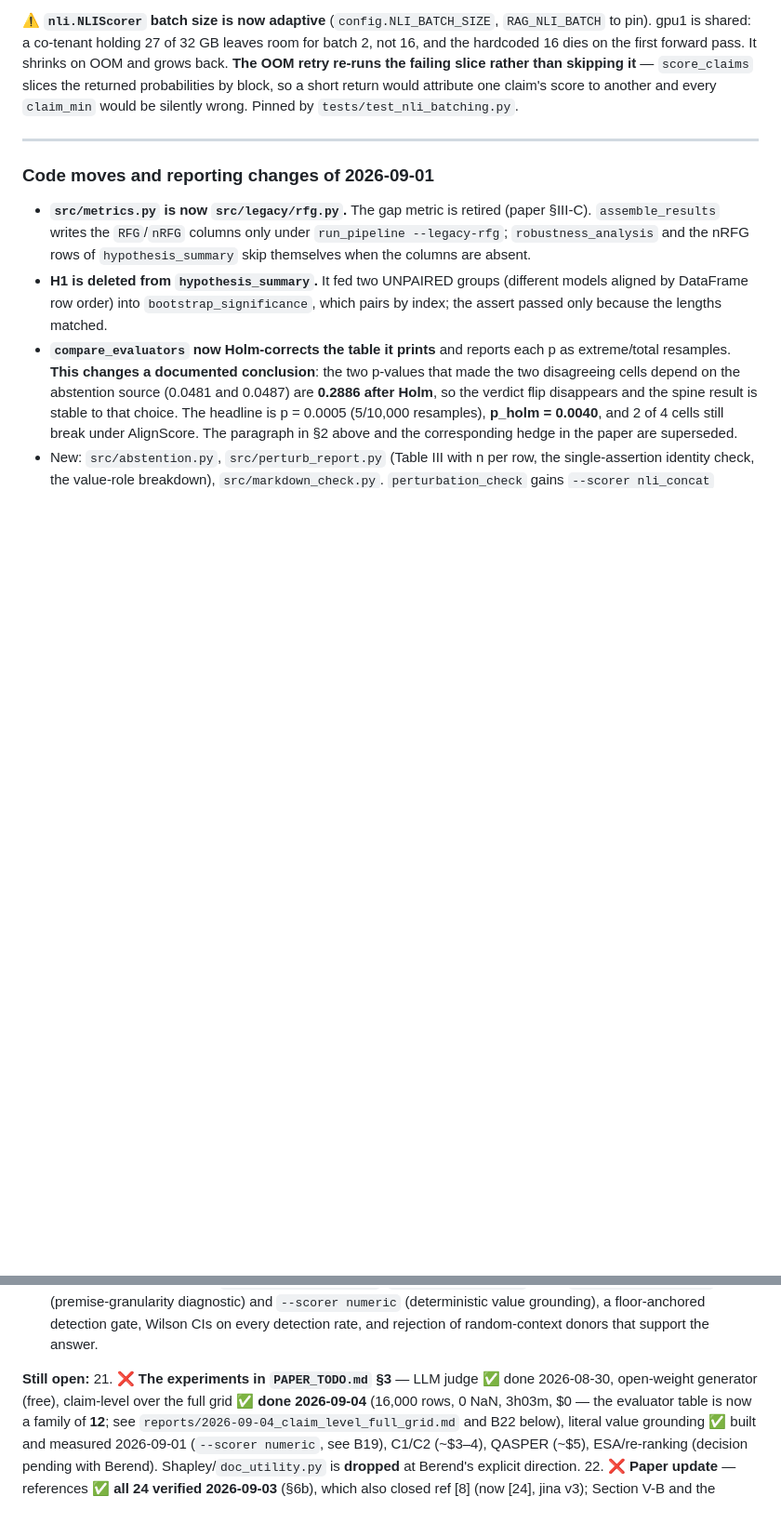
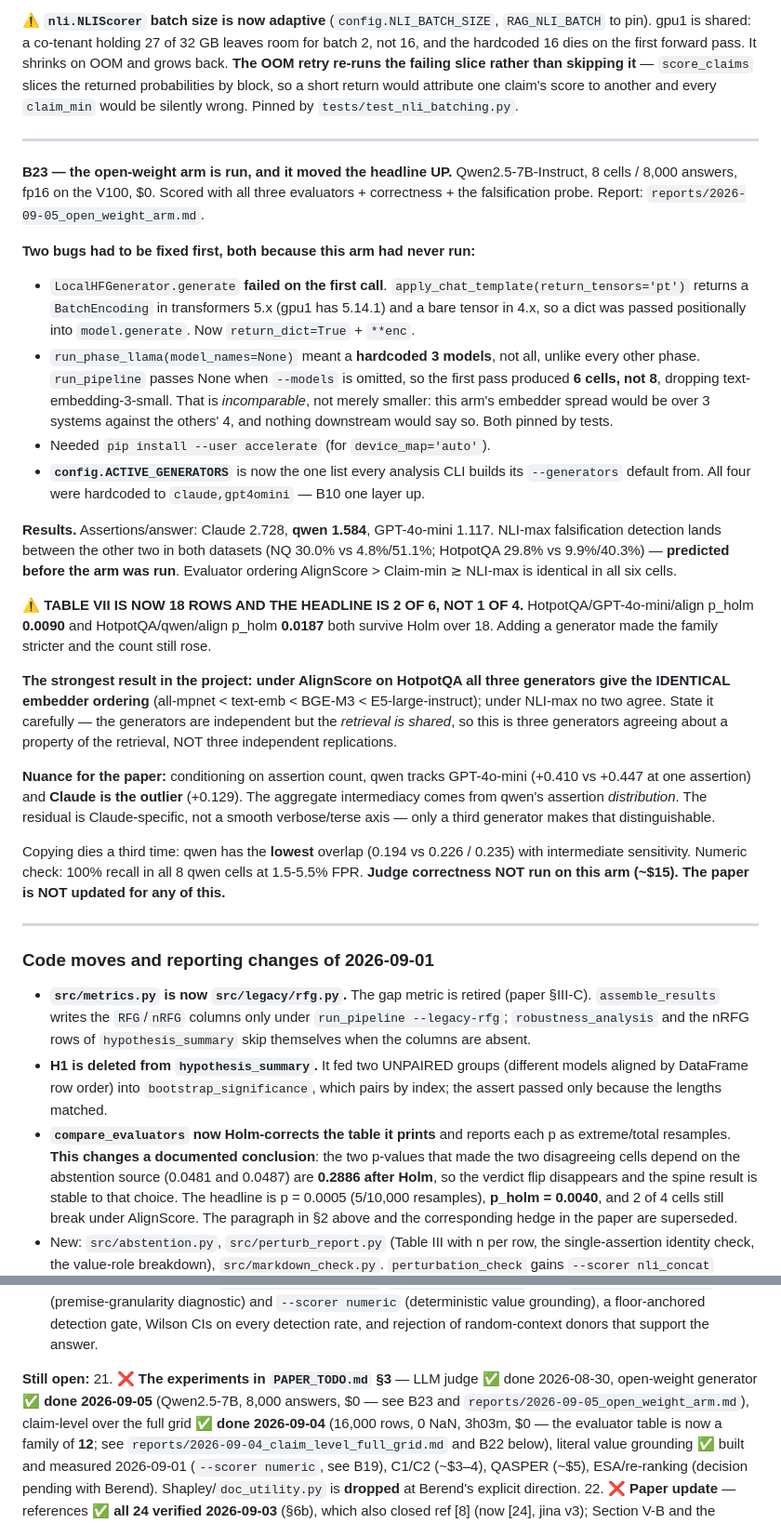
Before and after one commit to Shakhriyorbek/rag-faithfulness, a Markdown page: CLAUDE.md, 2 parts joined by grey strips. Shown at 93% size. GitHub-like rendering; blank space fills up the shorter version.

```diff
--- a/CLAUDE.md
+++ b/CLAUDE.md
@@ -808,6 +808,58 @@ block, so a short return would attribute one claim's score to another and every
 
 ---
 
+**B23 — the open-weight arm is run, and it moved the headline UP.**
+Qwen2.5-7B-Instruct, 8 cells / 8,000 answers, fp16 on the V100, $0. Scored with
+all three evaluators + correctness + the falsification probe. Report:
+`reports/2026-09-05_open_weight_arm.md`.
+
+**Two bugs had to be fixed first, both because this arm had never run:**
+- `LocalHFGenerator.generate` **failed on the first call**.
+  `apply_chat_template(return_tensors='pt')` returns a `BatchEncoding` in
+  transformers 5.x (gpu1 has 5.14.1) and a bare tensor in 4.x, so a dict was
+  passed positionally into `model.generate`. Now `return_dict=True` + `**enc`.
+- `run_phase_llama(model_names=None)` meant a **hardcoded 3 models**, not all,
+  unlike every other phase. `run_pipeline` passes None when `--models` is
+  omitted, so the first pass produced **6 cells, not 8**, dropping
+  text-embedding-3-small. That is *incomparable*, not merely smaller: this
+  arm's embedder spread would be over 3 systems against the others' 4, and
+  nothing downstream would say so. Both pinned by tests.
+- Needed `pip install --user accelerate` (for `device_map='auto'`).
+- **`config.ACTIVE_GENERATORS`** is now the one list every analysis CLI builds
+  its `--generators` default from. All four were hardcoded to
+  `claude,gpt4omini` — B10 one layer up.
+
+**Results.** Assertions/answer: Claude 2.728, **qwen 1.584**, GPT-4o-mini 1.117.
+NLI-max falsification detection lands between the other two in both datasets
+(NQ 30.0% vs 4.8%/51.1%; HotpotQA 29.8% vs 9.9%/40.3%) — **predicted before the
+arm was run**. Evaluator ordering AlignScore > Claim-min ≳ NLI-max is identical
+in all six cells.
+
+**⚠️ TABLE VII IS NOW 18 ROWS AND THE HEADLINE IS 2 OF 6, NOT 1 OF 4.**
+HotpotQA/GPT-4o-mini/align p_holm **0.0090** and HotpotQA/qwen/align p_holm
+**0.0187** both survive Holm over 18. Adding a generator made the family
+stricter and the count still rose.
+
+**The strongest result in the project: under AlignScore on HotpotQA all three
+generators give the IDENTICAL embedder ordering** (all-mpnet < text-emb <
+BGE-M3 < E5-large-instruct); under NLI-max no two agree. State it carefully —
+the generators are independent but the *retrieval is shared*, so this is three
+generators agreeing about a property of the retrieval, NOT three independent
+replications.
+
+**Nuance for the paper:** conditioning on assertion count, qwen tracks
+GPT-4o-mini (+0.410 vs +0.447 at one assertion) and **Claude is the outlier**
+(+0.129). The aggregate intermediacy comes from qwen's assertion
+*distribution*. The residual is Claude-specific, not a smooth verbose/terse
+axis — only a third generator makes that distinguishable.
+
+Copying dies a third time: qwen has the **lowest** overlap (0.194 vs 0.226 /
+0.235) with intermediate sensitivity. Numeric check: 100% recall in all 8 qwen
+cells at 1.5-5.5% FPR. **Judge correctness NOT run on this arm (~$15).**
+**The paper is NOT updated for any of this.**
+
+---
+
 ### Code moves and reporting changes of 2026-09-01
 
 - **`src/metrics.py` is now `src/legacy/rfg.py`.** The gap metric is retired
@@ -835,7 +887,9 @@ block, so a short return would attribute one claim's score to another and every
 
 **Still open:**
 21. ❌ **The experiments in `PAPER_TODO.md` §3** — LLM judge ✅ done 2026-08-30,
-   open-weight generator (free), claim-level over the full grid ✅ **done
+   open-weight generator ✅ **done 2026-09-05** (Qwen2.5-7B, 8,000 answers, $0
+   — see B23 and `reports/2026-09-05_open_weight_arm.md`),
+   claim-level over the full grid ✅ **done
    2026-09-04** (16,000 rows, 0 NaN, 3h03m, $0 — the evaluator table is now a
    family of **12**; see `reports/2026-09-04_claim_level_full_grid.md` and B22
    below), literal value grounding ✅ built and measured
```
Also changed, not shown: reports/2026-09-05_open_weight_arm.md (added, +219 -0 lines).
